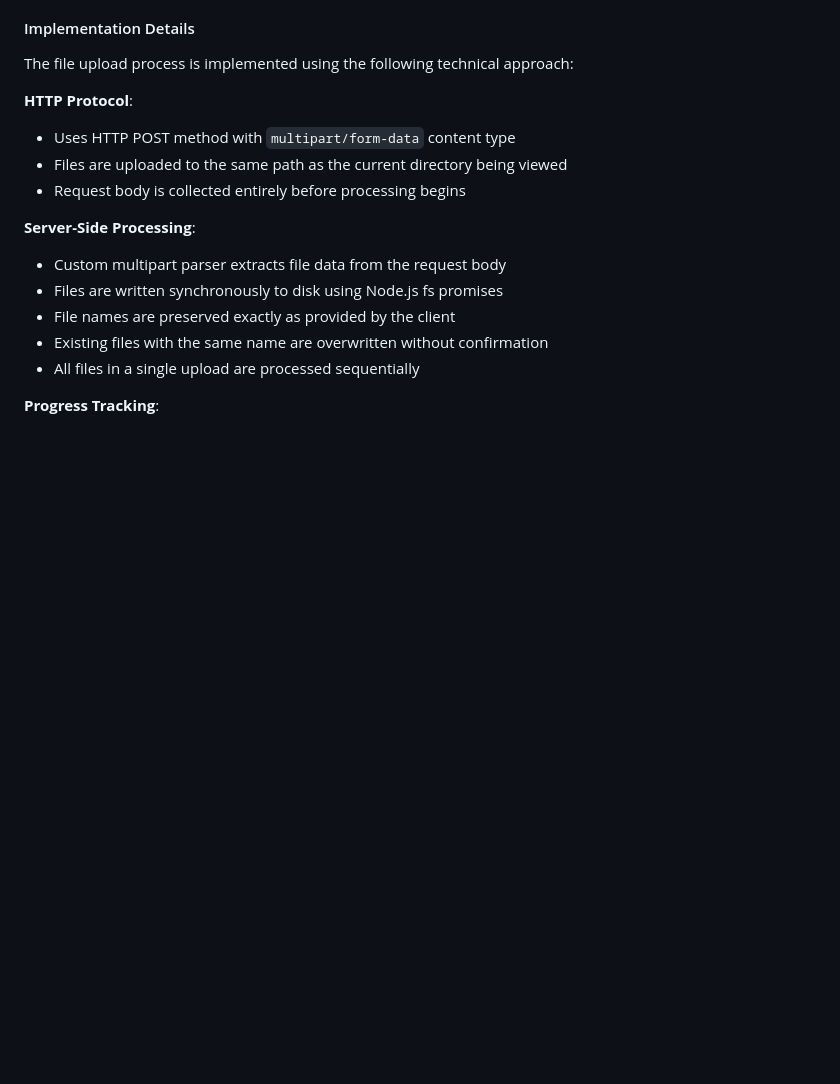
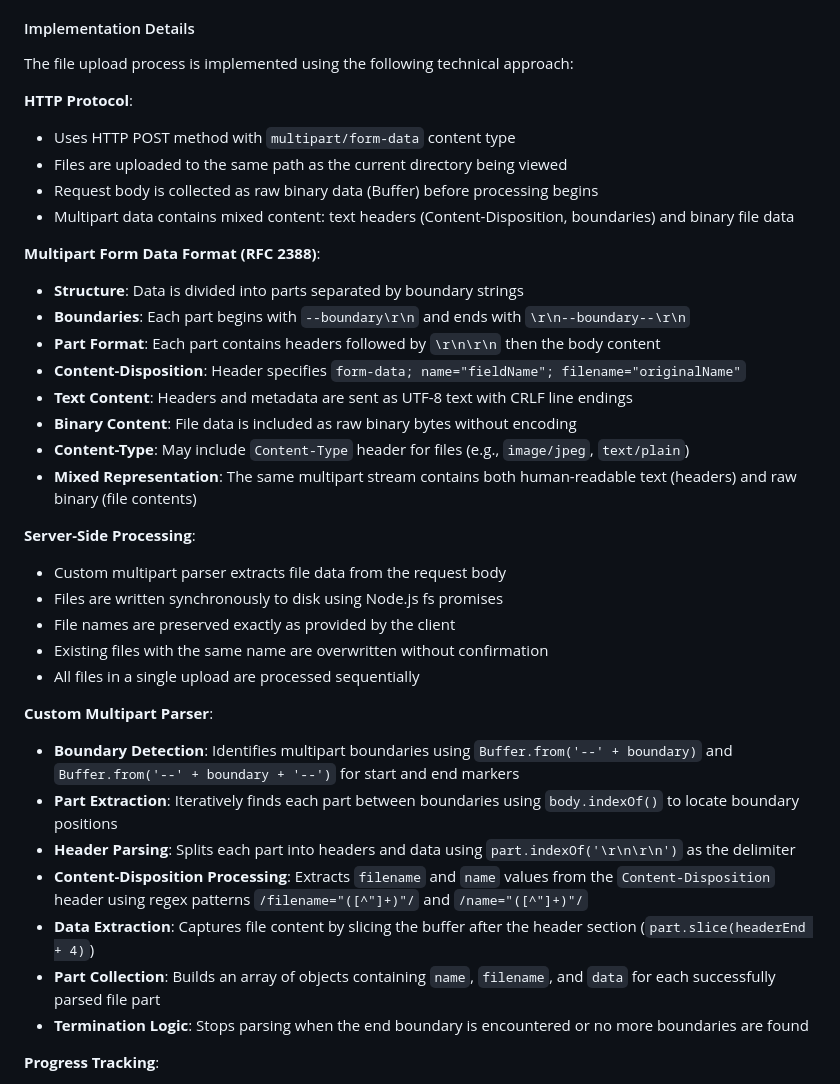
Before and after one commit to dodbrian/httpoint, a Markdown page: docs/spec.md, the part around the change. Rendered like a GitHub page; blank space fills up the shorter version.

Commit message:
Enhance file upload specification with technical details
Add comprehensive explanations of HTTP protocol, multipart form data format (RFC 2388), custom parser implementation, and progress tracking to improve documentation clarity and developer understanding.

```diff
--- a/docs/spec.md
+++ b/docs/spec.md
@@ -45,7 +45,18 @@ The file upload process is implemented using the following technical approach:
 **HTTP Protocol**:
 - Uses HTTP POST method with `multipart/form-data` content type
 - Files are uploaded to the same path as the current directory being viewed
-- Request body is collected entirely before processing begins
+- Request body is collected as raw binary data (Buffer) before processing begins
+- Multipart data contains mixed content: text headers (Content-Disposition, boundaries) and binary file data
+
+**Multipart Form Data Format (RFC 2388)**:
+- **Structure**: Data is divided into parts separated by boundary strings
+- **Boundaries**: Each part begins with `--boundary\r\n` and ends with `\r\n--boundary--\r\n`
+- **Part Format**: Each part contains headers followed by `\r\n\r\n` then the body content
+- **Content-Disposition**: Header specifies `form-data; name="fieldName"; filename="originalName"`
+- **Text Content**: Headers and metadata are sent as UTF-8 text with CRLF line endings
+- **Binary Content**: File data is included as raw binary bytes without encoding
+- **Content-Type**: May include `Content-Type` header for files (e.g., `image/jpeg`, `text/plain`)
+- **Mixed Representation**: The same multipart stream contains both human-readable text (headers) and raw binary (file contents)
 
 **Server-Side Processing**:
 - Custom multipart parser extracts file data from the request body
@@ -53,6 +64,15 @@ The file upload process is implemented using the following technical approach:
 - File names are preserved exactly as provided by the client
 - Existing files with the same name are overwritten without confirmation
 - All files in a single upload are processed sequentially
+
+**Custom Multipart Parser**:
+- **Boundary Detection**: Identifies multipart boundaries using `Buffer.from('--' + boundary)` and `Buffer.from('--' + boundary + '--')` for start and end markers
+- **Part Extraction**: Iteratively finds each part between boundaries using `body.indexOf()` to locate boundary positions
+- **Header Parsing**: Splits each part into headers and data using `part.indexOf('\r\n\r\n')` as the delimiter
+- **Content-Disposition Processing**: Extracts `filename` and `name` values from the `Content-Disposition` header using regex patterns `/filename="([^"]+)"/` and `/name="([^"]+)"/`
+- **Data Extraction**: Captures file content by slicing the buffer after the header section (`part.slice(headerEnd + 4)`)
+- **Part Collection**: Builds an array of objects containing `name`, `filename`, and `data` for each successfully parsed file part
+- **Termination Logic**: Stops parsing when the end boundary is encountered or no more boundaries are found
 
 **Progress Tracking**:
 - Real-time upload progress is tracked on the client side using XMLHttpRequest
```
